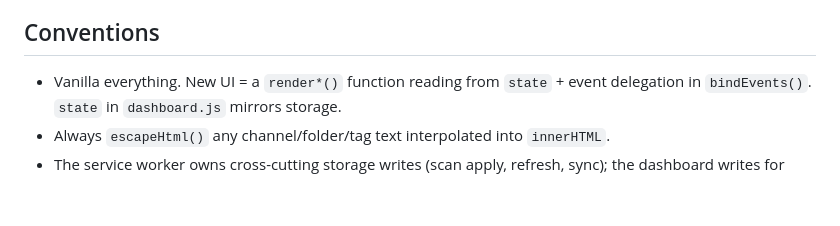
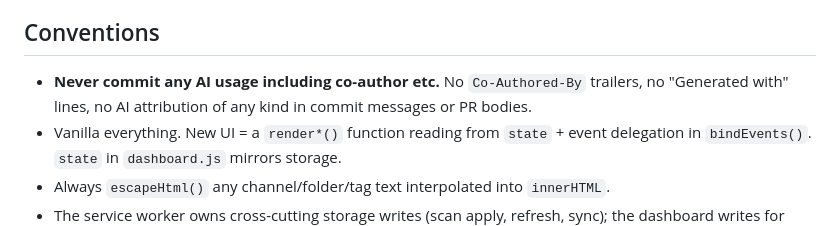
Before and after one commit to yigitsariyar23/mytube-organizer, a Markdown page: CLAUDE.md, the part around the change. Drawn GitHub-style; blank space fills up the shorter version.

Commit message:
Forbid AI attribution in commit messages

```diff
--- a/CLAUDE.md
+++ b/CLAUDE.md
@@ -115,6 +115,9 @@ The dashboard also reacts to `chrome.storage.onChanged` so background writes
 
 ## Conventions
 
+- **Never commit any AI usage including co-author etc.** No `Co-Authored-By`
+  trailers, no "Generated with" lines, no AI attribution of any kind in commit
+  messages or PR bodies.
 - Vanilla everything. New UI = a `render*()` function reading from `state` +
   event delegation in `bindEvents()`. `state` in `dashboard.js` mirrors storage.
 - Always `escapeHtml()` any channel/folder/tag text interpolated into
```
